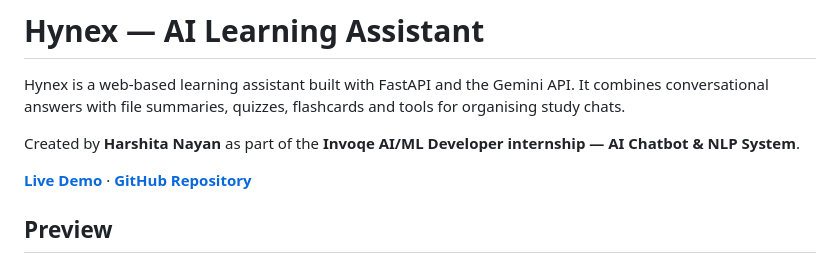
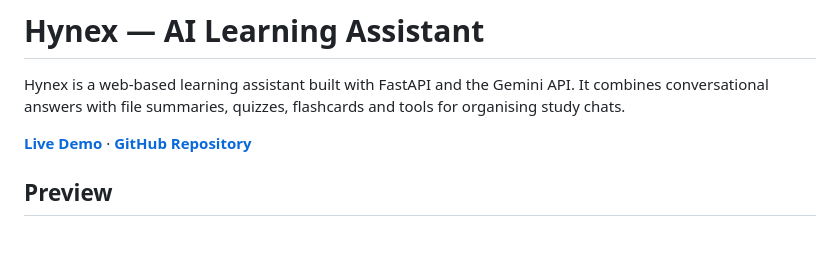
Before and after one commit to HarshitaNayan/Invoqe_AIChatbot, a Markdown page: README.md, the part around the change. Rendered like a GitHub page; blank space fills up the shorter version.

```diff
--- a/README.md
+++ b/README.md
@@ -1,8 +1,6 @@
 # Hynex — AI Learning Assistant
 
 Hynex is a web-based learning assistant built with FastAPI and the Gemini API. It combines conversational answers with file summaries, quizzes, flashcards and tools for organising study chats.
-
-Created by **Harshita Nayan** as part of the **Invoqe AI/ML Developer internship — AI Chatbot & NLP System**.
 
 **[Live Demo](https://invoqe-aichatbot.onrender.com/)** · **[GitHub Repository](https://github.com/HarshitaNayan/Invoqe_AIChatbot)**
 
```
